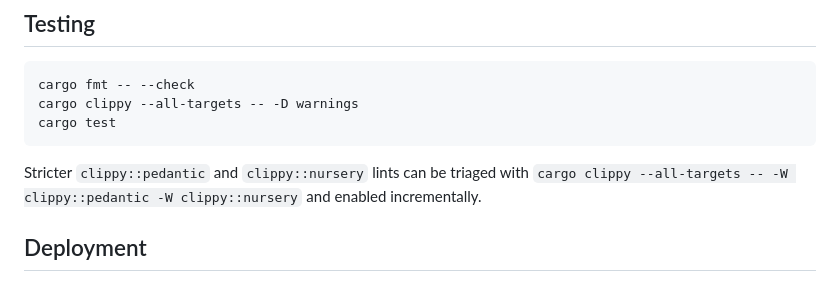
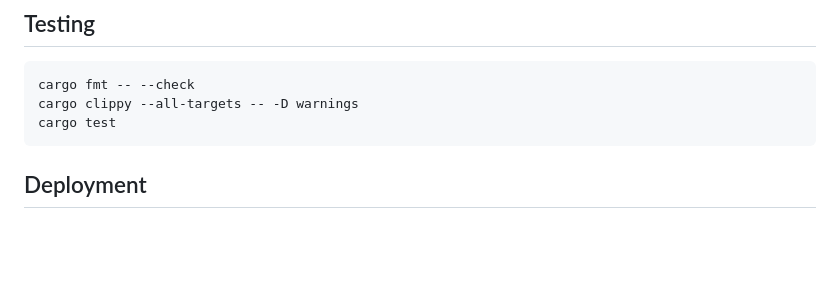
Before and after one commit to justacalico/devinorium, a Markdown page: README.md, the part around the change. Rendered like a GitHub page; blank space fills up the shorter version.

Commit message:
docs: 移除 README 中 clippy pedantic 说明

````diff
--- a/README.md
+++ b/README.md
@@ -141,8 +141,6 @@ cargo clippy --all-targets -- -D warnings
 cargo test
 ```
 
-Stricter `clippy::pedantic` and `clippy::nursery` lints can be triaged with `cargo clippy --all-targets -- -W clippy::pedantic -W clippy::nursery` and enabled incrementally.
-
 ## Deployment
 
 Devinorium serves HTTP only. For remote or public access, put it behind a reverse proxy or tunnel that terminates TLS. See [docs/deployment.md](docs/deployment.md) for detailed examples.
````
